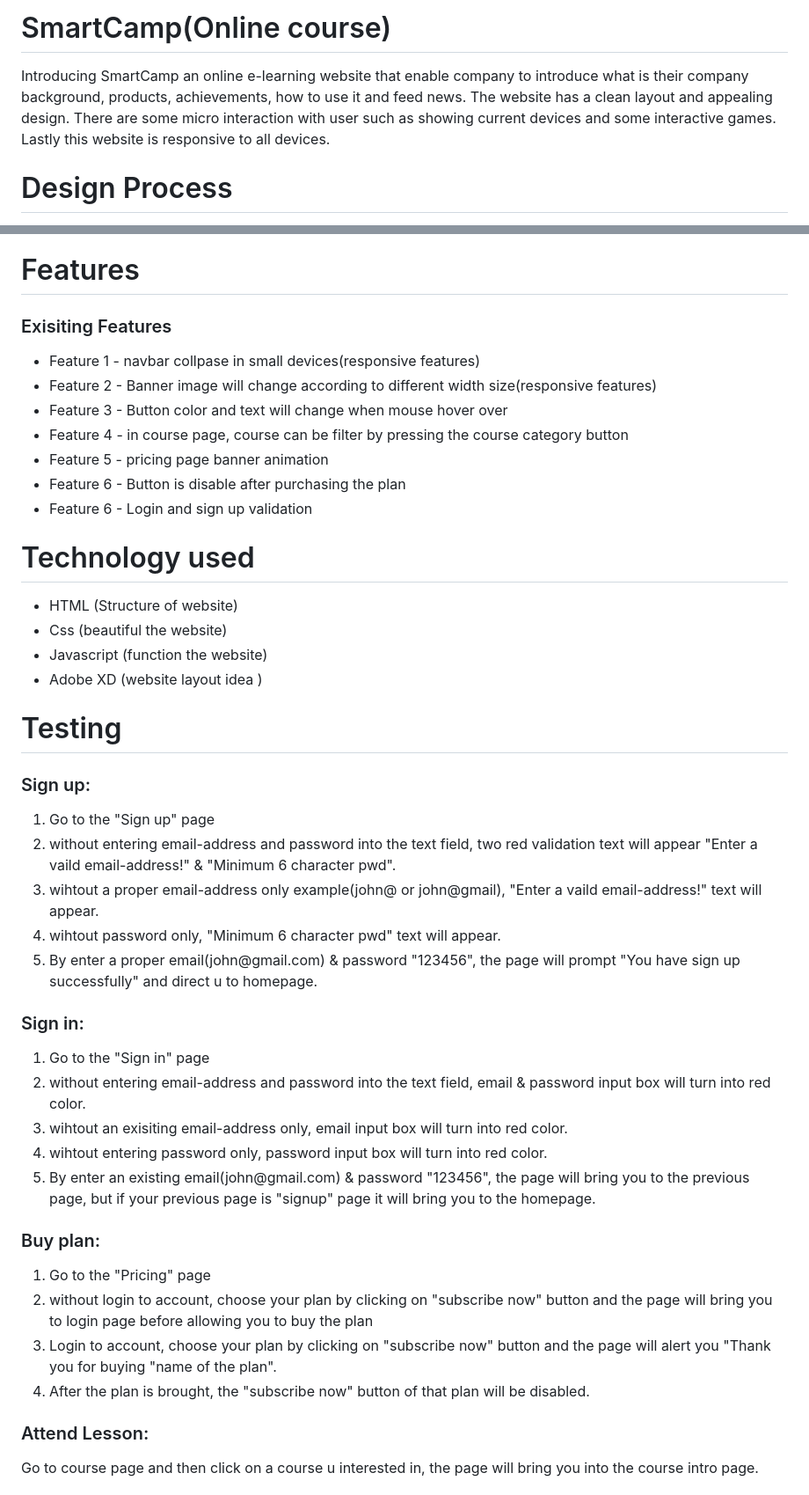
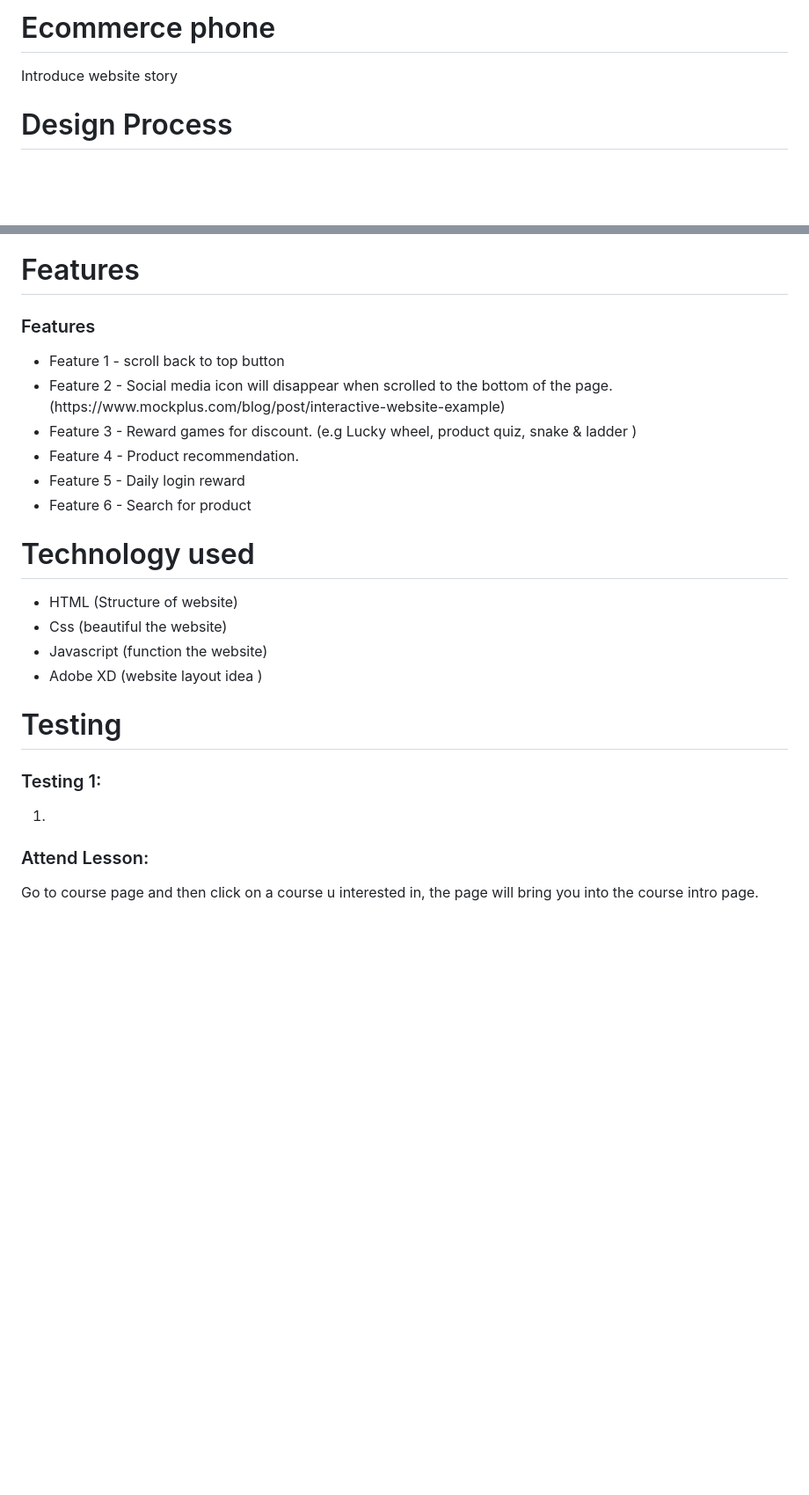
Before and after one commit to chenliweisg/PhoneEcommerce, a Markdown page: README.md, 2 parts joined by grey strips. Shown at 88% size. Drawn GitHub-style; blank space fills up the shorter version.

```diff
--- a/README.md
+++ b/README.md
@@ -1,5 +1,5 @@
-# SmartCamp(Online course)
-Introducing SmartCamp an online e-learning website that enable company to introduce what is their company background, products, achievements, how to use it and feed news. The website has a clean layout and appealing design. There are some micro interaction with user such as showing current devices and some interactive games. Lastly this website is responsive to all devices.
+# Ecommerce phone
+Introduce website story
 
 # Design Process
 The website's targeted audience is people who want to learn about technology skills such as programming language, database and software application.
@@ -18,15 +18,14 @@ Later he went to the course page to view all the products. He then went to prici
 click here to view the prototype https://xd.adobe.com/view/2cd54006-2259-438b-a3c9-86eb302a823d-7986/
 
 # Features
-<h3>Exisiting Features</h3>
+<h3>Features</h3>
 <ul>
-  <li>Feature 1 - navbar collpase in small devices(responsive features)</li>
-  <li>Feature 2 - Banner image will change according to different width size(responsive features)</li>
-  <li>Feature 3 - Button color and text will change when mouse hover over</li>
-  <li>Feature 4 - in course page, course can be filter by pressing the course category button</li>
-  <li>Feature 5 - pricing page banner animation</li>
-  <li>Feature 6 - Button is disable after purchasing the plan</li>
-  <li>Feature 6 - Login and sign up validation</li>
+  <li>Feature 1 - scroll back to top button</li>
+  <li>Feature 2 - Social media icon will disappear when scrolled to the bottom of the page. (https://www.mockplus.com/blog/post/interactive-website-example)</li>
+  <li>Feature 3 - Reward games for discount. (e.g Lucky wheel, product quiz, snake & ladder )</li>
+  <li>Feature 4 - Product recommendation.</li>
+  <li>Feature 5 - Daily login reward</li>
+  <li>Feature 6 - Search for product</li>
 </ul>
 
 # Technology used
@@ -39,30 +38,9 @@ click here to view the prototype https://xd.adobe.com/view/2cd54006-2259-438b-a3
 
 # Testing
 
-<h3>Sign up:</h3>
+<h3>Testing 1:</h3>
 <ol>
-<li>Go to the "Sign up" page
-<li>without entering email-address and password into the text field, two red validation text will appear "Enter a vaild email-address!" & "Minimum 6 character pwd".</li>
-<li>wihtout a proper email-address only example(john@ or john@gmail), "Enter a vaild email-address!" text will appear.</li>
-<li>wihtout password only, "Minimum 6 character pwd" text will appear.</li>
-<li>By enter a proper email(john@gmail.com) & password "123456", the page will prompt "You have sign up successfully" and direct u to homepage.</li>
-</ol>
-
-<h3>Sign in:</h3>
-<ol>
-<li>Go to the "Sign in" page</li>
-<li>without entering email-address and password into the text field, email & password input box will turn into red color.</li>
-<li>wihtout an exisiting email-address only, email input box will turn into red color.</li>
-<li>wihtout entering password only, password input box will turn into red color.</li>
-<li>By enter an existing email(john@gmail.com) & password "123456", the page will bring you to the previous page, but if your previous page is "signup" page it will bring you to the homepage.</li>
-</ol>
-
-<h3>Buy plan:</h3>
-<ol>
-<li>Go to the "Pricing" page</li>
-<li>without login to account, choose your plan by clicking on "subscribe now" button and the page will bring you to login page before allowing you to buy the plan</li>
-<li>Login to account, choose your plan by clicking on "subscribe now" button and the page will alert you "Thank you for buying "name of the plan".</li>
-<li>After the plan is brought, the "subscribe now" button of that plan will be disabled.</li>
+<li></li>
 </ol>
 
 <h3>Attend Lesson:</h3>
```
Also changed, not shown: other parts of README.md (+1 -21 lines).
